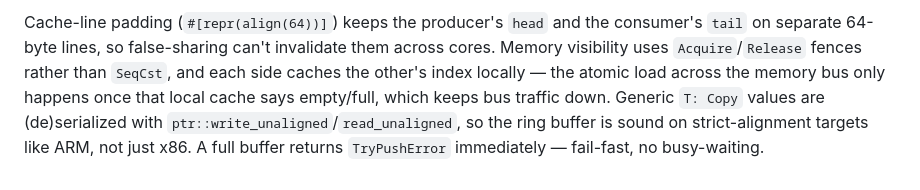
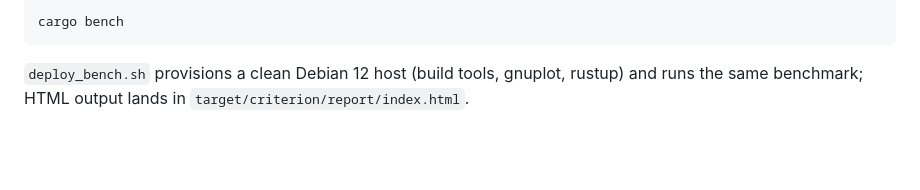
Before and after one commit to XfeaturesGroup/xfeatures-ipc, a Markdown page: README.md, the part around one of its changes. Drawn GitHub-style; blank space fills up the shorter version.

Commit message:
Revert "Match README structure 1:1 to xfeatures-zero-labs template, restore benchmark graphs"
This reverts commit b1fef42527a0e92408766138438a059db2035126.

````diff
--- a/README.md
+++ b/README.md
@@ -108,10 +98,8 @@ Head-to-head, Xfeatures IPC is roughly 57x faster than UDS.
 
-Cache-line padding (`#[repr(align(64))]`) keeps the producer's `head` and the
-consumer's `tail` on separate 64-byte lines, so false-sharing can't invalidate
-them across cores. Memory visibility uses `Acquire`/`Release` fences rather
-than `SeqCst`, and each side caches the other's index locally — the atomic
-load across the memory bus only happens once that local cache says
-empty/full, which keeps bus traffic down. Generic `T: Copy` values are
-(de)serialized with `ptr::write_unaligned`/`read_unaligned`, so the ring
-buffer is sound on strict-alignment targets like ARM, not just x86. A full
-buffer returns `TryPushError` immediately — fail-fast, no busy-waiting.
+```bash
+cargo bench
+```
+
+`deploy_bench.sh` provisions a clean Debian 12 host (build tools, gnuplot,
+rustup) and runs the same benchmark; HTML output lands in
+`target/criterion/report/index.html`.
````
Also changed, not shown: other parts of README.md (+71 -81 lines).
